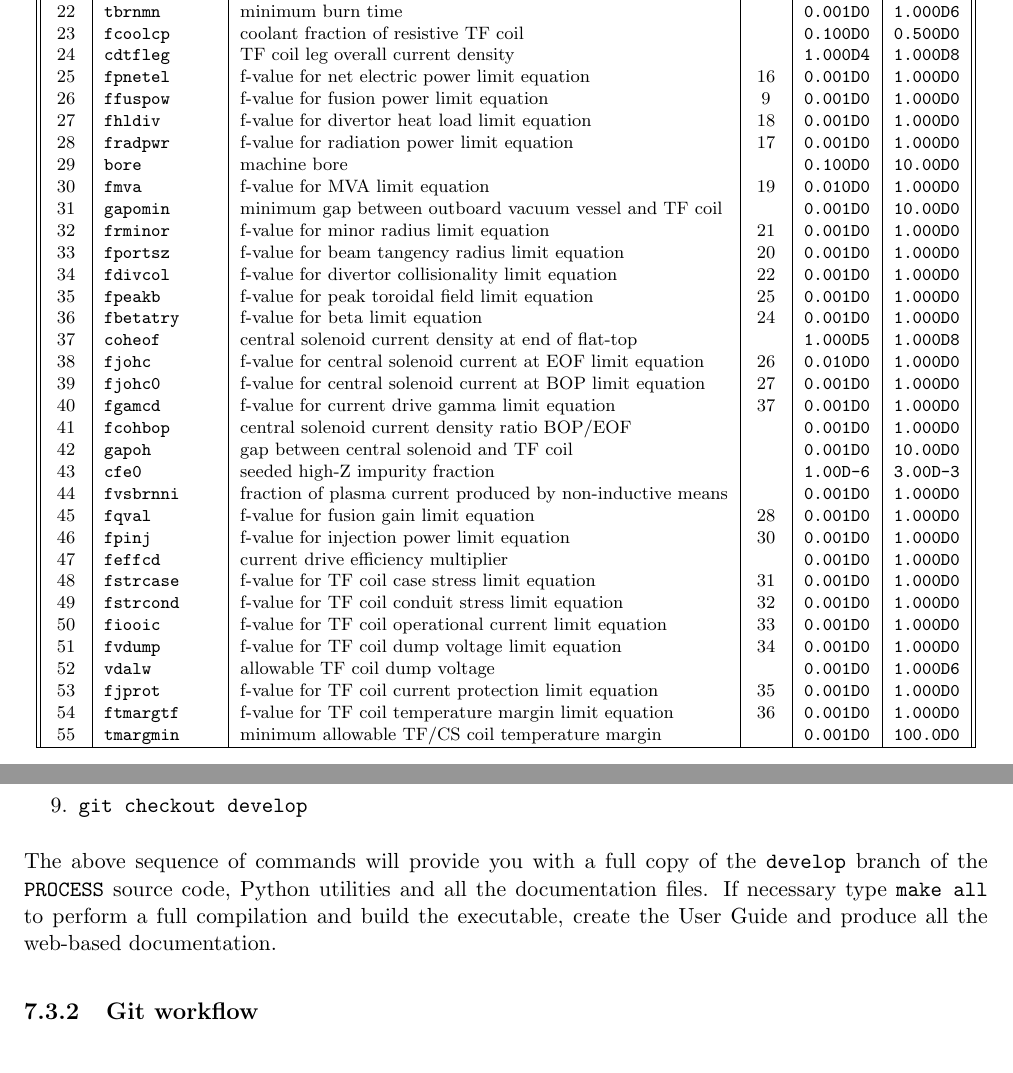
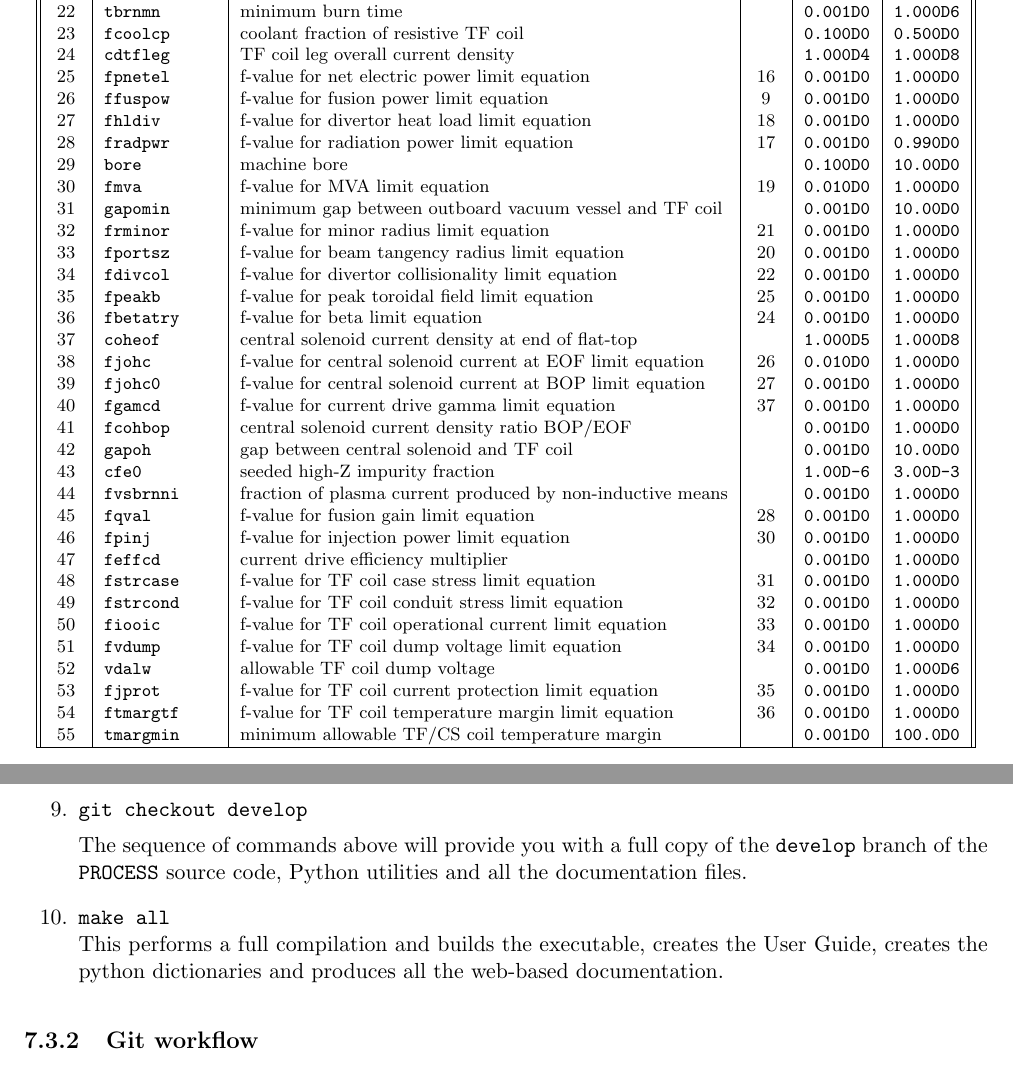
Before and after one commit to griffda/PROCESS-, a LaTeX thesis (process.tex, which reads UserGuide_Chapter2.tex, UserGuide_Chapter7.tex): two parts of pages 17 and 107 of 138, joined at a grey line, cut so that both start at the same text. Compiled offline with pdfLaTeX.

```diff
--- a/UserGuide_Chapter2.tex
+++ b/UserGuide_Chapter2.tex
@@ -349,7 +349,7 @@
 25  & \texttt{fpnetel}  & f-value for net electric power limit equation & 16  & \texttt{0.001D0} & \texttt{1.000D0} \\
 26  & \texttt{ffuspow}  & f-value for fusion power limit equation       & 9   & \texttt{0.001D0} & \texttt{1.000D0} \\
 27  & \texttt{fhldiv}   & f-value for divertor heat load limit equation & 18  & \texttt{0.001D0} & \texttt{1.000D0} \\
-28  & \texttt{fradpwr}  & f-value for radiation power limit equation    & 17  & \texttt{0.001D0} & \texttt{1.000D0} \\
+28  & \texttt{fradpwr}  & f-value for radiation power limit equation    & 17  & \texttt{0.001D0} & \texttt{0.990D0} \\
 29  & \texttt{bore}     & machine bore                                  &     & \texttt{0.100D0} & \texttt{10.00D0} \\
 30  & \texttt{fmva}     & f-value for MVA limit equation                & 19  & \texttt{0.010D0} & \texttt{1.000D0} \\
 31  & \texttt{gapomin}  & minimum gap between outboard vacuum vessel and TF coil &     & \texttt{0.001D0} & \texttt{10.00D0} \\
--- a/UserGuide_Chapter7.tex
+++ b/UserGuide_Chapter7.tex
@@ -154,11 +154,14 @@
 
 \item \texttt{git checkout develop}
 
+The sequence of commands above will provide you with a full copy of the \texttt{develop} branch of the \process\ source code, Python utilities and all
+the documentation files.
+
+\item \texttt{make all}\\
+This performs a full compilation and builds the executable, creates the User Guide, creates the python dictionaries and produces all the web-based documentation.
+
 \end{enumerate}
 
-The above sequence of commands will provide you with a full copy of the
-\texttt{develop} branch of the \process\ source code, Python utilities and all
-the documentation files. If necessary type \texttt{make all} to perform a full compilation and build the executable, create the User Guide and produce all the web-based documentation.
 
 \subsection{Git workflow}
 
```
Also changed, not shown: Makefile, 12 other files.
